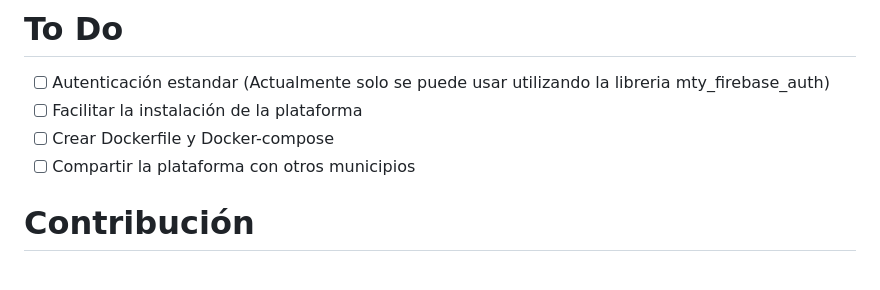
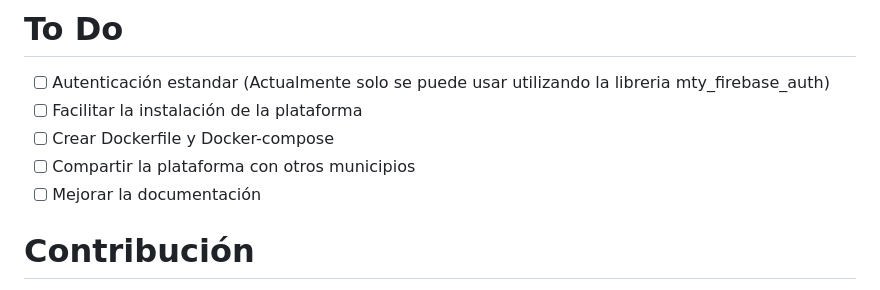
Before and after one commit to roicort/BienestarAnimal, a Markdown page: README.md, the part around the change. GitHub-like rendering.

```diff
--- a/README.md
+++ b/README.md
@@ -91,6 +91,7 @@ Para desplegar la plataforma cualquier servicio de hosting o en un servidor prop
 - [ ] Facilitar la instalación de la plataforma
 - [ ] Crear Dockerfile y Docker-compose
 - [ ] Compartir la plataforma con otros municipios
+- [ ] Mejorar la documentación
 
 # Contribución
 
```
